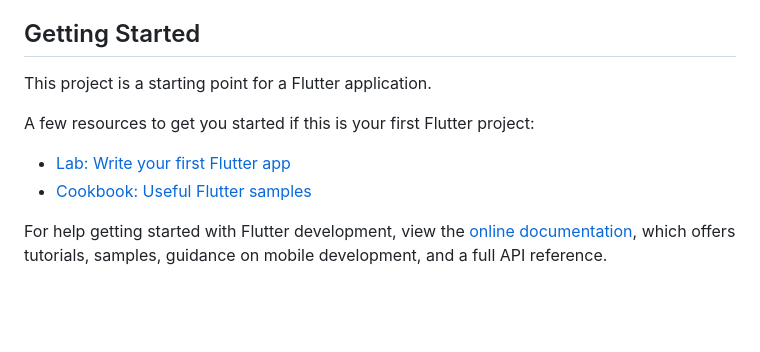
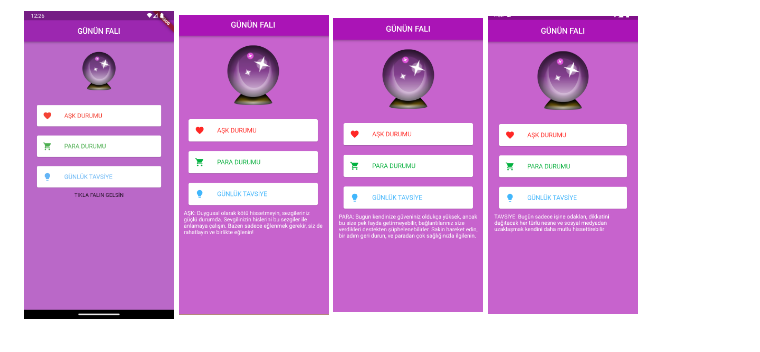
Before and after one commit to DoganOnur/tiklaFalbak, a Markdown page: README.md, the part around the change printed below. Rendered like a GitHub page; pictures changed too: assets/readme-files/1.png (added), assets/readme-files/2.png (added), assets/readme-files/3.png (added); blank space fills up the shorter version.

Commit message:
Tıkla Fal Oku İmage

```diff
--- a/README.md
+++ b/README.md
@@ -5,15 +8,13 @@ Tikla fala baksın->
 
 
 
-## Getting Started
+<br>
+<p float="left">
+<img hspace="5" src="assets/readme-files/1.png" width="150" />
+<img hspace="5" src="assets/readme-files/2.png" width="150" />
+<img hspace="5" src="assets/readme-files/3.png" width="150" />
+<img hspace="5" src="assets/readme-files/4.png" width="150" />
 
-This project is a starting point for a Flutter application.
 
-A few resources to get you started if this is your first Flutter project:
-
-- [Lab: Write your first Flutter app](https://docs.flutter.dev/get-started/codelab)
-- [Cookbook: Useful Flutter samples](https://docs.flutter.dev/cookbook)
-
-For help getting started with Flutter development, view the
-[online documentation](https://docs.flutter.dev/), which offers tutorials,
-samples, guidance on mobile development, and a full API reference.
+</p>
+<br>
```
Also changed, not shown: other parts of README.md (+4 -1 lines), 3 other files.
